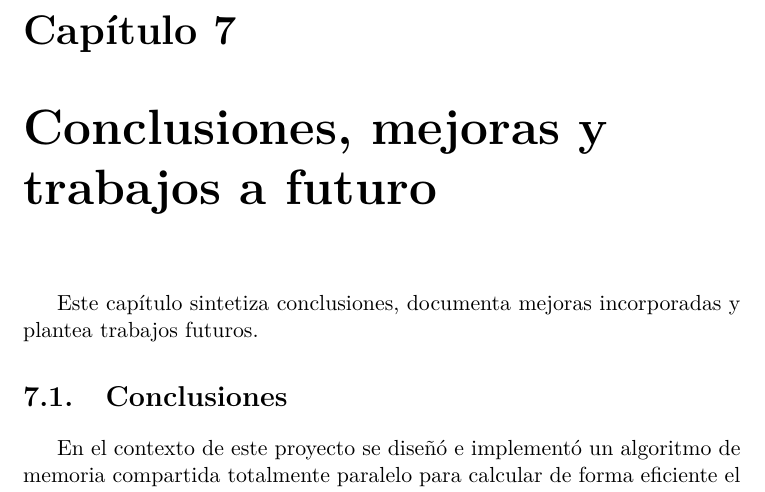
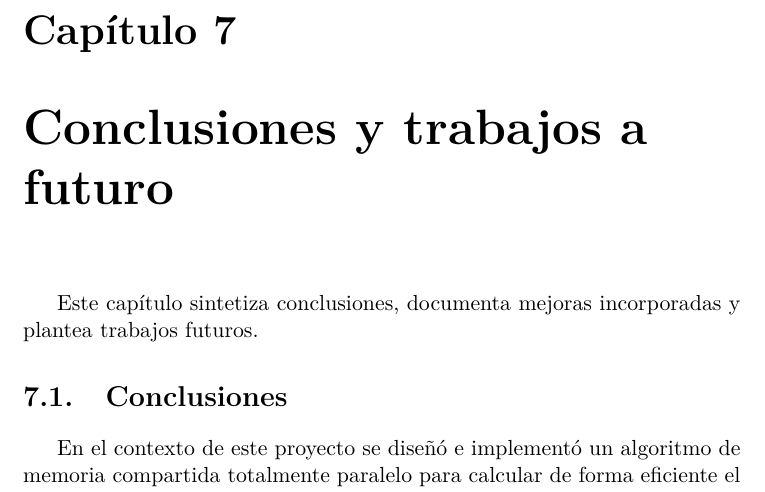
Before and after one commit to danielfrascarelli/overleaf, a LaTeX book (main.tex): part of page 77 of 81, cut so that both start at the same text. Compiled offline with pdfLaTeX.

Commit message:
titulo capitulo 7

```diff
--- a/main.tex
+++ b/main.tex
@@ -1470,7 +1470,7 @@ Las siguientes figuras muestran la ejecución para cada escenario cuando se var
 Al utilizar 16 hilos se logra para el escenario más grande un speedup de factor 13.4, lo cual se corresponde con una eficiencia computacional de 0.85. El comportamiento del speedup para el algoritmo paralelo propuesto es casi linear. Además, el mejor speedup/eficiencia se obtuvo para la simulación que manipula la mayor cantidad de partículas, demostrando un buen comportamiento de escalabilidad. Simulaciones de más de un millón de partículas, que demanda 1920s (más de media hora) pueden realizarse en dos minutos y medio utilizando 16 hilos.
 
 % Capitulo 7
-\chapter{Conclusiones, mejoras y trabajos a futuro}
+\chapter{Conclusiones y trabajos a futuro}
 
 Este capítulo sintetiza conclusiones, documenta mejoras incorporadas y plantea trabajos futuros.
 
```
